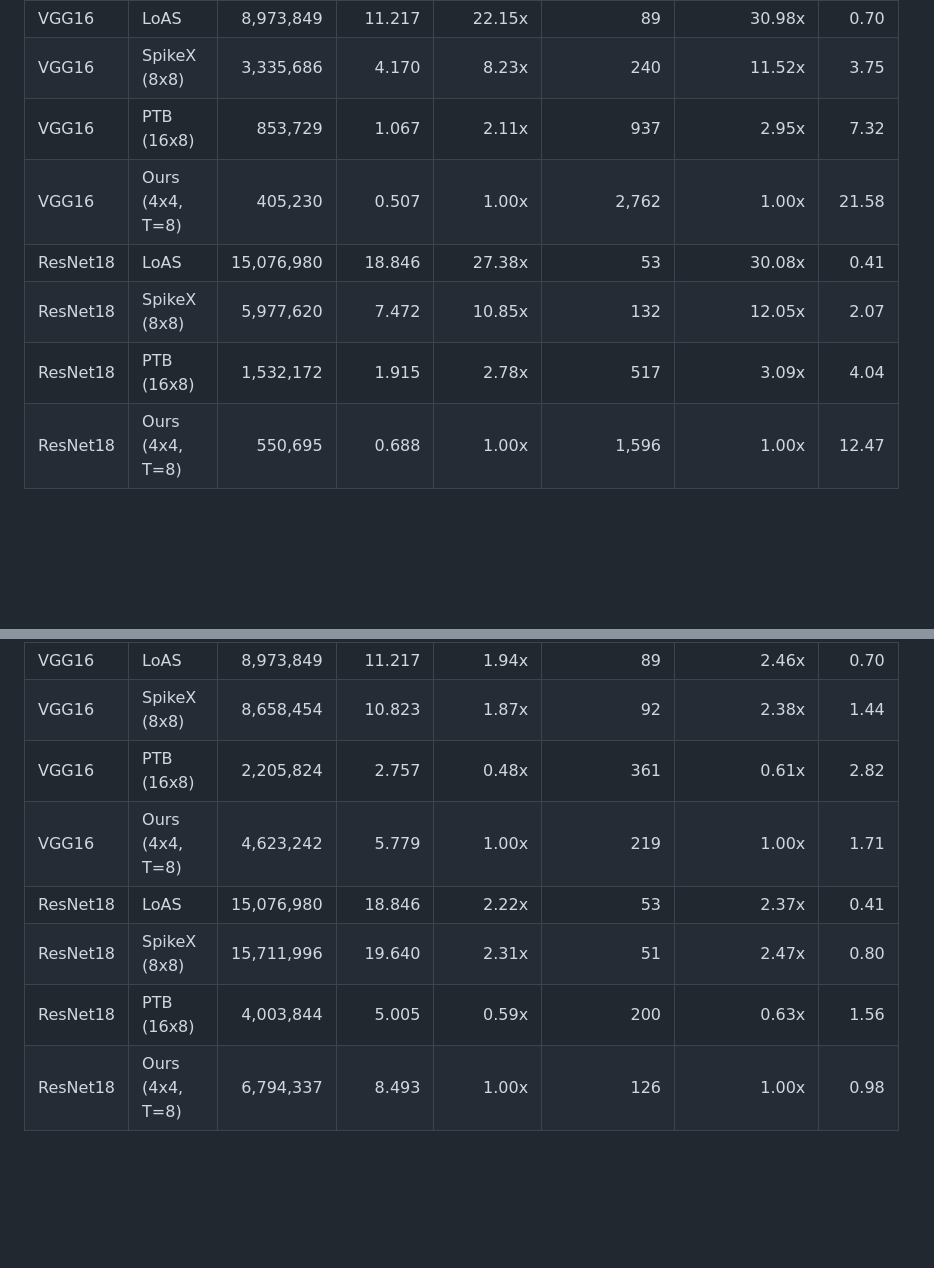
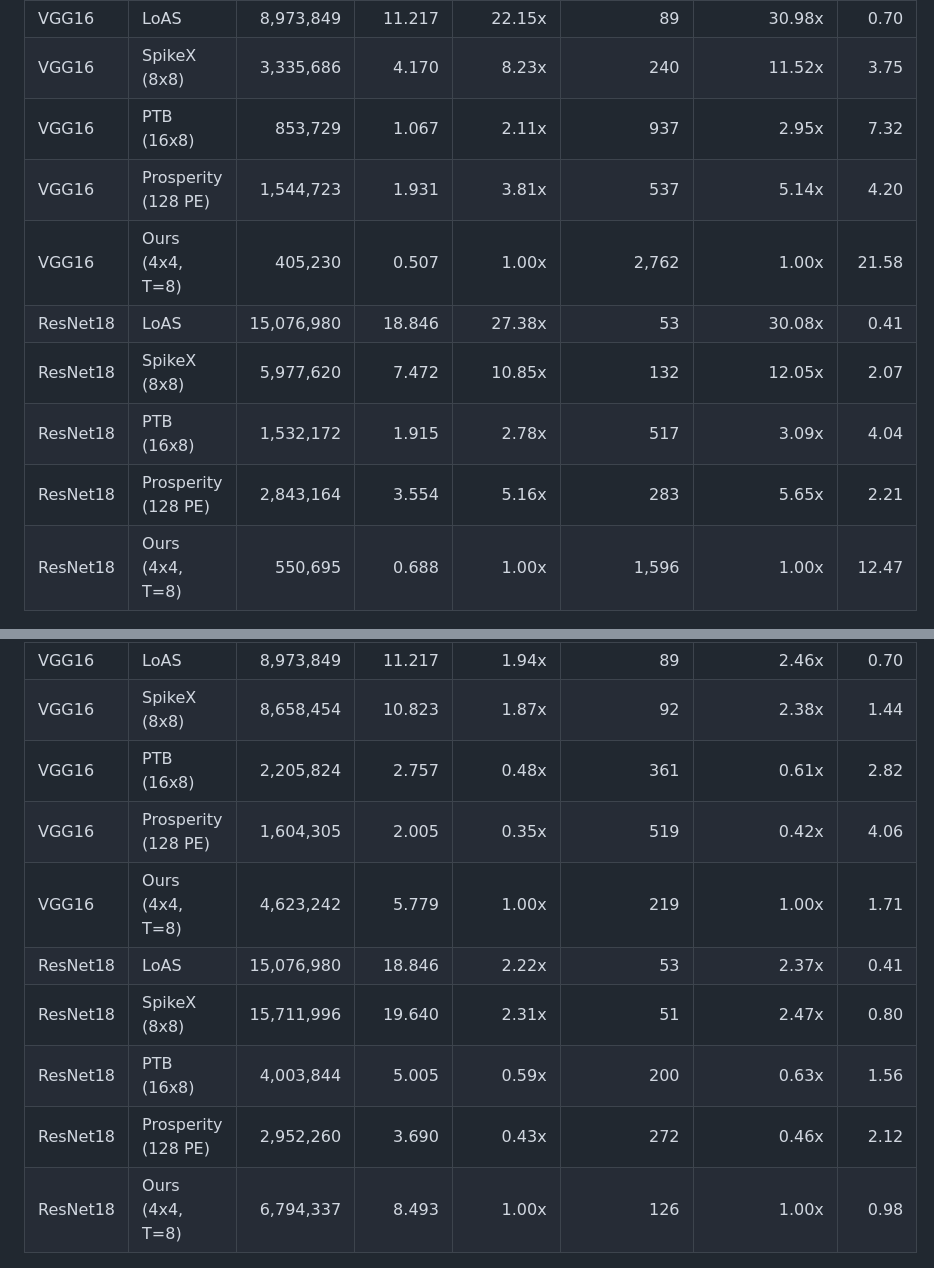
Before and after one commit to gautamdev17/Parallel-Sparse-High-Throughput-SNN-Accelerator, a Markdown page: dac2027_sim/results/main_tables.md, 2 parts joined by grey strips. Rendered like a GitHub page; blank space fills up the shorter version.

```diff
--- a/dac2027_sim/results/main_tables.md
+++ b/dac2027_sim/results/main_tables.md
@@ -5,10 +5,12 @@
 | VGG16 | LoAS | 8,973,849 | 11.217 | 22.15x | 89 | 30.98x | 0.70 |
 | VGG16 | SpikeX (8x8) | 3,335,686 | 4.170 | 8.23x | 240 | 11.52x | 3.75 |
 | VGG16 | PTB (16x8) | 853,729 | 1.067 | 2.11x | 937 | 2.95x | 7.32 |
+| VGG16 | Prosperity (128 PE) | 1,544,723 | 1.931 | 3.81x | 537 | 5.14x | 4.20 |
 | VGG16 | Ours (4x4, T=8) | 405,230 | 0.507 | 1.00x | 2,762 | 1.00x | 21.58 |
 | ResNet18 | LoAS | 15,076,980 | 18.846 | 27.38x | 53 | 30.08x | 0.41 |
 | ResNet18 | SpikeX (8x8) | 5,977,620 | 7.472 | 10.85x | 132 | 12.05x | 2.07 |
 | ResNet18 | PTB (16x8) | 1,532,172 | 1.915 | 2.78x | 517 | 3.09x | 4.04 |
+| ResNet18 | Prosperity (128 PE) | 2,843,164 | 3.554 | 5.16x | 283 | 5.65x | 2.21 |
 | ResNet18 | Ours (4x4, T=8) | 550,695 | 0.688 | 1.00x | 1,596 | 1.00x | 12.47 |
 
 ### Workload `zipstats`: weight density 1.0, non-silent 0.261, fire prob 0.3 (T=8, INT8, 800 MHz)
@@ -18,8 +20,10 @@
 | VGG16 | LoAS | 8,973,849 | 11.217 | 1.94x | 89 | 2.46x | 0.70 |
 | VGG16 | SpikeX (8x8) | 8,658,454 | 10.823 | 1.87x | 92 | 2.38x | 1.44 |
 | VGG16 | PTB (16x8) | 2,205,824 | 2.757 | 0.48x | 361 | 0.61x | 2.82 |
+| VGG16 | Prosperity (128 PE) | 1,604,305 | 2.005 | 0.35x | 519 | 0.42x | 4.06 |
 | VGG16 | Ours (4x4, T=8) | 4,623,242 | 5.779 | 1.00x | 219 | 1.00x | 1.71 |
 | ResNet18 | LoAS | 15,076,980 | 18.846 | 2.22x | 53 | 2.37x | 0.41 |
 | ResNet18 | SpikeX (8x8) | 15,711,996 | 19.640 | 2.31x | 51 | 2.47x | 0.80 |
 | ResNet18 | PTB (16x8) | 4,003,844 | 5.005 | 0.59x | 200 | 0.63x | 1.56 |
+| ResNet18 | Prosperity (128 PE) | 2,952,260 | 3.690 | 0.43x | 272 | 0.46x | 2.12 |
 | ResNet18 | Ours (4x4, T=8) | 6,794,337 | 8.493 | 1.00x | 126 | 1.00x | 0.98 |
```
Also changed, not shown: dac2027_sim/README.md (+18 -0 lines), dac2027_sim/results/latency_throughput_sparse90.png, 11 other files.
